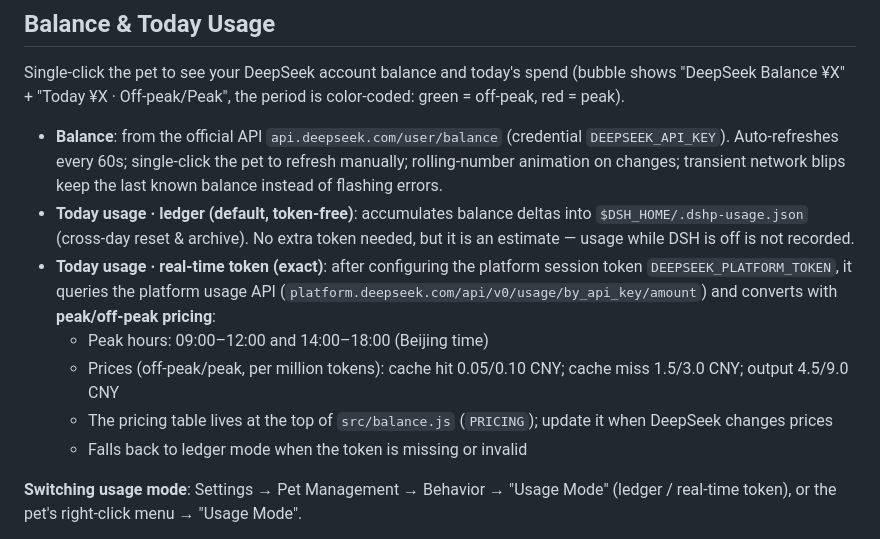
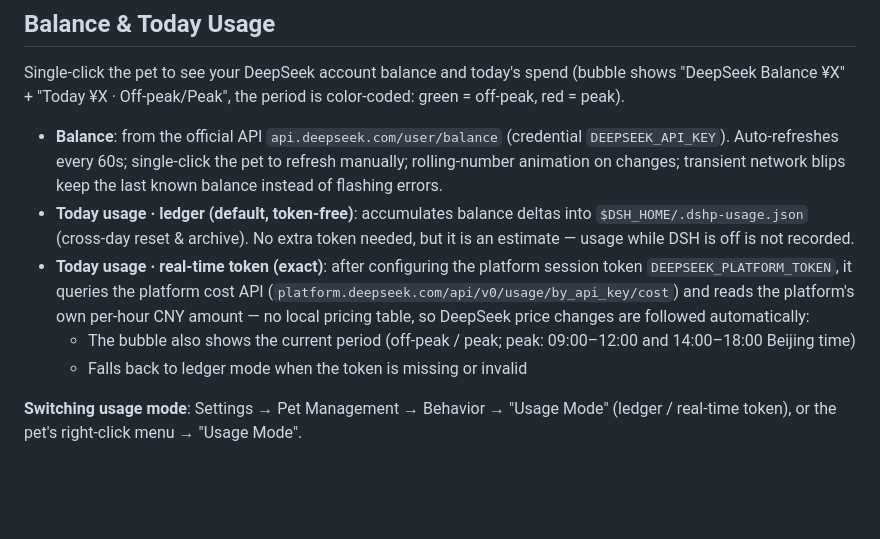
Before and after one commit to Gin-7/dsh-pet-remielle, a Markdown page: README-EN.md, the part around the change. Rendered like a GitHub page; blank space fills up the shorter version.

Commit message:
docs: reflect platform cost API for token usage mode

```diff
--- a/README-EN.md
+++ b/README-EN.md
@@ -157,10 +157,8 @@ Single-click the pet to see your DeepSeek account balance and today's spend (bub
 
 - **Balance**: from the official API `api.deepseek.com/user/balance` (credential `DEEPSEEK_API_KEY`). Auto-refreshes every 60s; single-click the pet to refresh manually; rolling-number animation on changes; transient network blips keep the last known balance instead of flashing errors.
 - **Today usage · ledger (default, token-free)**: accumulates balance deltas into `$DSH_HOME/.dshp-usage.json` (cross-day reset & archive). No extra token needed, but it is an estimate — usage while DSH is off is not recorded.
-- **Today usage · real-time token (exact)**: after configuring the platform session token `DEEPSEEK_PLATFORM_TOKEN`, it queries the platform usage API (`platform.deepseek.com/api/v0/usage/by_api_key/amount`) and converts with **peak/off-peak pricing**:
-  - Peak hours: 09:00–12:00 and 14:00–18:00 (Beijing time)
-  - Prices (off-peak/peak, per million tokens): cache hit 0.05/0.10 CNY; cache miss 1.5/3.0 CNY; output 4.5/9.0 CNY
-  - The pricing table lives at the top of `src/balance.js` (`PRICING`); update it when DeepSeek changes prices
+- **Today usage · real-time token (exact)**: after configuring the platform session token `DEEPSEEK_PLATFORM_TOKEN`, it queries the platform cost API (`platform.deepseek.com/api/v0/usage/by_api_key/cost`) and reads the platform's own per-hour CNY amount — no local pricing table, so DeepSeek price changes are followed automatically:
+  - The bubble also shows the current period (off-peak / peak; peak: 09:00–12:00 and 14:00–18:00 Beijing time)
   - Falls back to ledger mode when the token is missing or invalid
 
 **Switching usage mode**: Settings → Pet Management → Behavior → "Usage Mode" (ledger / real-time token), or the pet's right-click menu → "Usage Mode".
```
Also changed, not shown: CHANGELOG.md (+5 -3 lines), README.md (+4 -6 lines).
